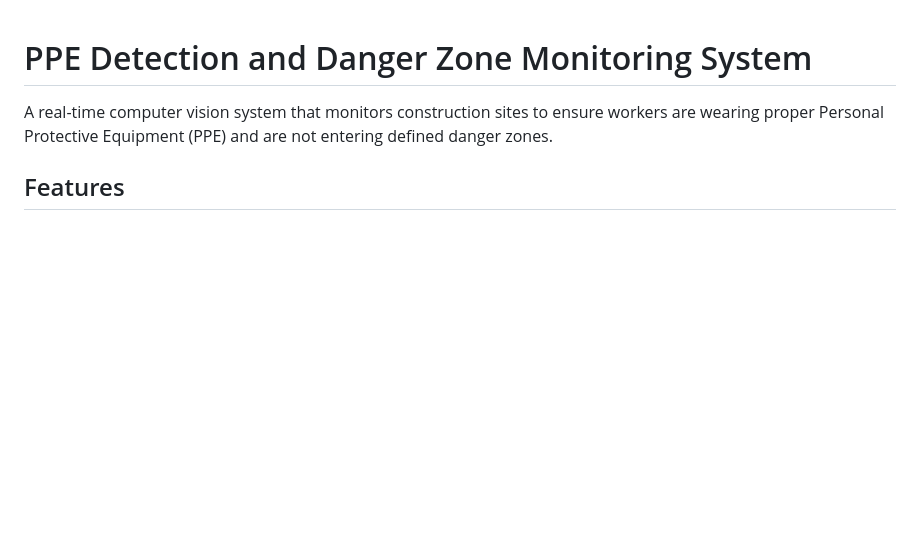
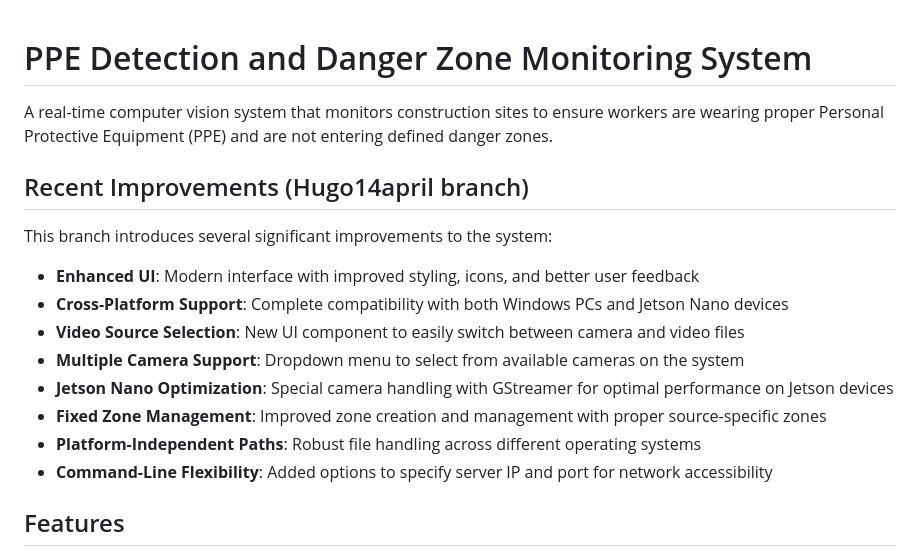
Before and after one commit to HugoLi0213/PPE-Detection-and-Danger-Zone-Monitoring-System, a Markdown page: README.md, the part around the change. GitHub-like rendering; blank space fills up the shorter version.

Commit message:
Add recent improvements section to README

```diff
--- a/README.md
+++ b/README.md
@@ -1,6 +1,19 @@
 # PPE Detection and Danger Zone Monitoring System
 
 A real-time computer vision system that monitors construction sites to ensure workers are wearing proper Personal Protective Equipment (PPE) and are not entering defined danger zones.
+
+## Recent Improvements (Hugo14april branch)
+
+This branch introduces several significant improvements to the system:
+
+- **Enhanced UI**: Modern interface with improved styling, icons, and better user feedback
+- **Cross-Platform Support**: Complete compatibility with both Windows PCs and Jetson Nano devices
+- **Video Source Selection**: New UI component to easily switch between camera and video files
+- **Multiple Camera Support**: Dropdown menu to select from available cameras on the system
+- **Jetson Nano Optimization**: Special camera handling with GStreamer for optimal performance on Jetson devices
+- **Fixed Zone Management**: Improved zone creation and management with proper source-specific zones
+- **Platform-Independent Paths**: Robust file handling across different operating systems
+- **Command-Line Flexibility**: Added options to specify server IP and port for network accessibility
 
 ## Features
 
```
